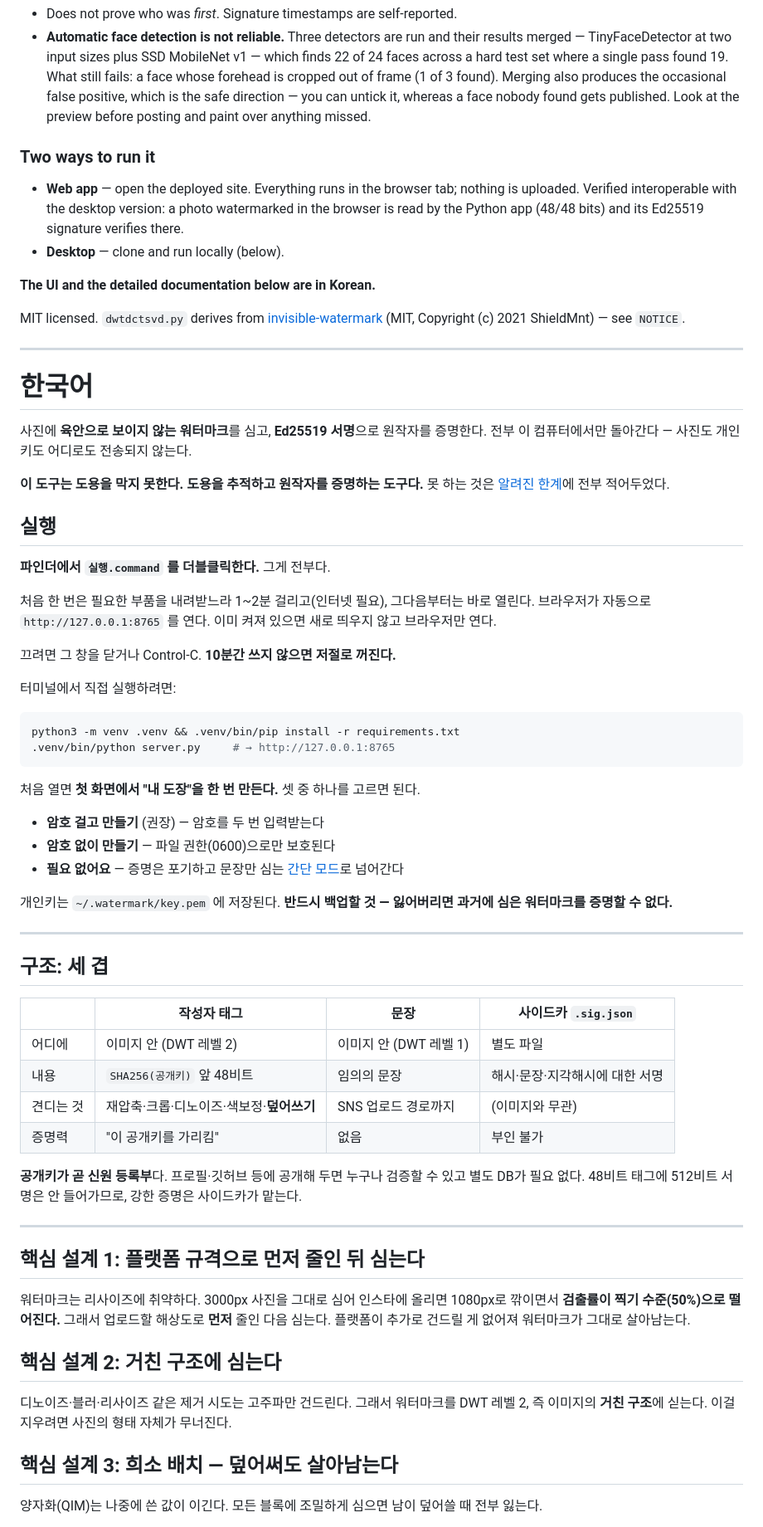
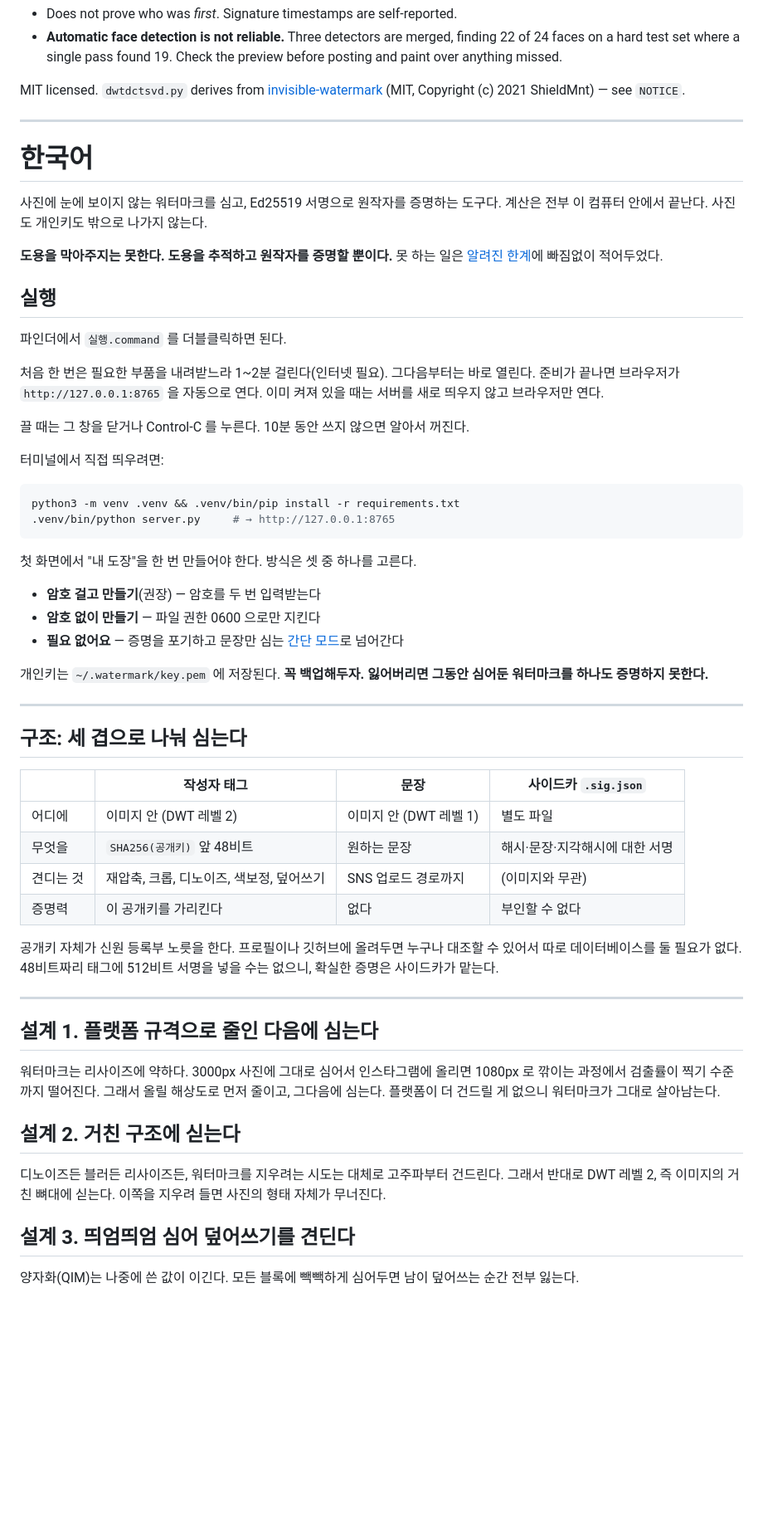
Before and after one commit to ArthurPaulPark/InvisibleWaterMark, a Markdown page: README.md, the part around one of its changes. Shown at 83% size. Drawn GitHub-style; blank space fills up the shorter version.

````diff
--- a/README.md
+++ b/README.md
@@ -147,19 +64,7 @@ python3 -m venv .venv && .venv/bin/pip install -r requirements.txt
 - Does not prove who was *first*. Signature timestamps are self-reported.
-- **Automatic face detection is not reliable.** Three detectors are run and their results
-  merged — TinyFaceDetector at two input sizes plus SSD MobileNet v1 — which finds 22 of 24
-  faces across a hard test set where a single pass found 19. What still fails: a face whose
-  forehead is cropped out of frame (1 of 3 found). Merging also produces the occasional
-  false positive, which is the safe direction — you can untick it, whereas a face nobody
-  found gets published. Look at the preview before posting and paint over anything missed.
-
-### Two ways to run it
-
-- **Web app** — open the deployed site. Everything runs in the browser tab; nothing is
-  uploaded. Verified interoperable with the desktop version: a photo watermarked in the
-  browser is read by the Python app (48/48 bits) and its Ed25519 signature verifies there.
-- **Desktop** — clone and run locally (below).
-
-**The UI and the detailed documentation below are in Korean.**
+- **Automatic face detection is not reliable.** Three detectors are merged, finding 22 of
+  24 faces on a hard test set where a single pass found 19. Check the preview before
+  posting and paint over anything missed.
 
 MIT licensed. `dwtdctsvd.py` derives from
 [invisible-watermark](https://github.com/ShieldMnt/invisible-watermark)
@@ -169,66 +74,69 @@ MIT licensed. `dwtdctsvd.py` derives from
 
 # 한국어
 
-사진에 **육안으로 보이지 않는 워터마크**를 심고, **Ed25519 서명**으로 원작자를 증명한다.
-전부 이 컴퓨터에서만 돌아간다 — 사진도 개인키도 어디로도 전송되지 않는다.
+사진에 눈에 보이지 않는 워터마크를 심고, Ed25519 서명으로 원작자를 증명하는 도구다.
+계산은 전부 이 컴퓨터 안에서 끝난다. 사진도 개인키도 밖으로 나가지 않는다.
 
-**이 도구는 도용을 막지 못한다. 도용을 추적하고 원작자를 증명하는 도구다.**
-못 하는 것은 [알려진 한계](#알려진-한계-과장하지-않기)에 전부 적어두었다.
+**도용을 막아주지는 못한다. 도용을 추적하고 원작자를 증명할 뿐이다.**
+못 하는 일은 [알려진 한계](#알려진-한계)에 빠짐없이 적어두었다.
 
 ## 실행
 
-**파인더에서 `실행.command` 를 더블클릭한다.** 그게 전부다.
+파인더에서 `실행.command` 를 더블클릭하면 된다.
 
-처음 한 번은 필요한 부품을 내려받느라 1~2분 걸리고(인터넷 필요), 그다음부터는 바로 열린다.
-브라우저가 자동으로 `http://127.0.0.1:8765` 를 연다. 이미 켜져 있으면 새로 띄우지 않고
-브라우저만 연다.
+처음 한 번은 필요한 부품을 내려받느라 1~2분 걸린다(인터넷 필요). 그다음부터는 바로 열린다.
+준비가 끝나면 브라우저가 `http://127.0.0.1:8765` 을 자동으로 연다. 이미 켜져 있을 때는
+서버를 새로 띄우지 않고 브라우저만 연다.
 
-끄려면 그 창을 닫거나 Control-C. **10분간 쓰지 않으면 저절로 꺼진다.**
+끌 때는 그 창을 닫거나 Control-C 를 누른다. 10분 동안 쓰지 않으면 알아서 꺼진다.
 
-터미널에서 직접 실행하려면:
+터미널에서 직접 띄우려면:
 
 ```bash
 python3 -m venv .venv && .venv/bin/pip install -r requirements.txt
 .venv/bin/python server.py     # → http://127.0.0.1:8765
 ```
 
-처음 열면 **첫 화면에서 "내 도장"을 한 번 만든다.** 셋 중 하나를 고르면 된다.
+첫 화면에서 "내 도장"을 한 번 만들어야 한다. 방식은 셋 중 하나를 고른다.
 
-- **암호 걸고 만들기** (권장) — 암호를 두 번 입력받는다
-- **암호 없이 만들기** — 파일 권한(0600)으로만 보호된다
-- **필요 없어요** — 증명은 포기하고 문장만 심는 [간단 모드](#키-없이-쓰기-간단-모드)로 넘어간다
+- **암호 걸고 만들기**(권장) — 암호를 두 번 입력받는다
+- **암호 없이 만들기** — 파일 권한 0600 으로만 지킨다
+- **필요 없어요** — 증명을 포기하고 문장만 심는 [간단 모드](#키-없이-쓰기-간단-모드)로 넘어간다
 
 개인키는 `~/.watermark/key.pem` 에 저장된다.
-**반드시 백업할 것 — 잃어버리면 과거에 심은 워터마크를 증명할 수 없다.**
+**꼭 백업해두자. 잃어버리면 그동안 심어둔 워터마크를 하나도 증명하지 못한다.**
 
 ---
 
-## 구조: 세 겹
+## 구조: 세 겹으로 나눠 심는다
 
 | | 작성자 태그 | 문장 | 사이드카 `.sig.json` |
 |---|---|---|---|
 | 어디에 | 이미지 안 (DWT 레벨 2) | 이미지 안 (DWT 레벨 1) | 별도 파일 |
-| 내용 | `SHA256(공개키)` 앞 48비트 | 임의의 문장 | 해시·문장·지각해시에 대한 서명 |
-| 견디는 것 | 재압축·크롭·디노이즈·색보정·**덮어쓰기** | SNS 업로드 경로까지 | (이미지와 무관) |
-| 증명력 | "이 공개키를 가리킴" | 없음 | 부인 불가 |
+| 무엇을 | `SHA256(공개키)` 앞 48비트 | 원하는 문장 | 해시·문장·지각해시에 대한 서명 |
+| 견디는 것 | 재압축, 크롭, 디노이즈, 색보정, 덮어쓰기 | SNS 업로드 경로까지 | (이미지와 무관) |
+| 증명력 | 이 공개키를 가리킨다 | 없다 | 부인할 수 없다 |
 
-**공개키가 곧 신원 등록부**다. 프로필·깃허브 등에 공개해 두면 누구나 검증할 수 있고 별도 DB가
-필요 없다. 48비트 태그에 512비트 서명은 안 들어가므로, 강한 증명은 사이드카가 맡는다.
+공개키 자체가 신원 등록부 노릇을 한다. 프로필이나 깃허브에 올려두면 누구나 대조할 수 있어서
+따로 데이터베이스를 둘 필요가 없다. 48비트짜리 태그에 512비트 서명을 넣을 수는 없으니,
+확실한 증명은 사이드카가 맡는다.
 
 ---
 
-## 핵심 설계 1: 플랫폼 규격으로 먼저 줄인 뒤 심는다
+## 설계 1. 플랫폼 규격으로 줄인 다음에 심는다
 
-워터마크는 리사이즈에 취약하다. 3000px 사진을 그대로 심어 인스타에 올리면 1080px로 깎이면서
-**검출률이 찍기 수준(50%)으로 떨어진다.** 그래서 업로드할 해상도로 **먼저** 줄인 다음 심는다.
-플랫폼이 추가로 건드릴 게 없어져 워터마크가 그대로 살아남는다.
+워터마크는 리사이즈에 약하다. 3000px 사진에 그대로 심어서 인스타그램에 올리면 1080px 로
+깎이는 과정에서 검출률이 찍기 수준까지 떨어진다. 그래서 올릴 해상도로 먼저 줄이고,
+그다음에 심는다. 플랫폼이 더 건드릴 게 없으니 워터마크가 그대로 살아남는다.
 
-## 핵심 설계 2: 거친 구조에 심는다
+## 설계 2. 거친 구조에 싣는다
 
-디노이즈·블러·리사이즈 같은 제거 시도는 고주파만 건드린다. 그래서 워터마크를 DWT 레벨 2,
-즉 이미지의 **거친 구조**에 싣는다. 이걸 지우려면 사진의 형태 자체가 무너진다.
+디노이즈든 블러든 리사이즈든, 워터마크를 지우려는 시도는 대체로 고주파부터 건드린다.
+그래서 반대로 DWT 레벨 2, 즉 이미지의 거친 뼈대에 싣는다. 이쪽을 지우려 들면 사진의
+형태 자체가 무너진다.
 
-## 핵심 설계 3: 희소 배치 — 덮어써도 살아남는다
+## 설계 3. 띄엄띄엄 심어 덮어쓰기를 견딘다
 
-양자화(QIM)는 나중에 쓴 값이 이긴다. 모든 블록에 조밀하게 심으면 남이 덮어쓸 때 전부 잃는다.
+양자화(QIM)는 나중에 쓴 값이 이긴다. 모든 블록에 빽빽하게 심어두면 남이 덮어쓰는 순간
+전부 잃는다.
 
````
Also changed, not shown: other parts of README.md (+243 -315 lines).
